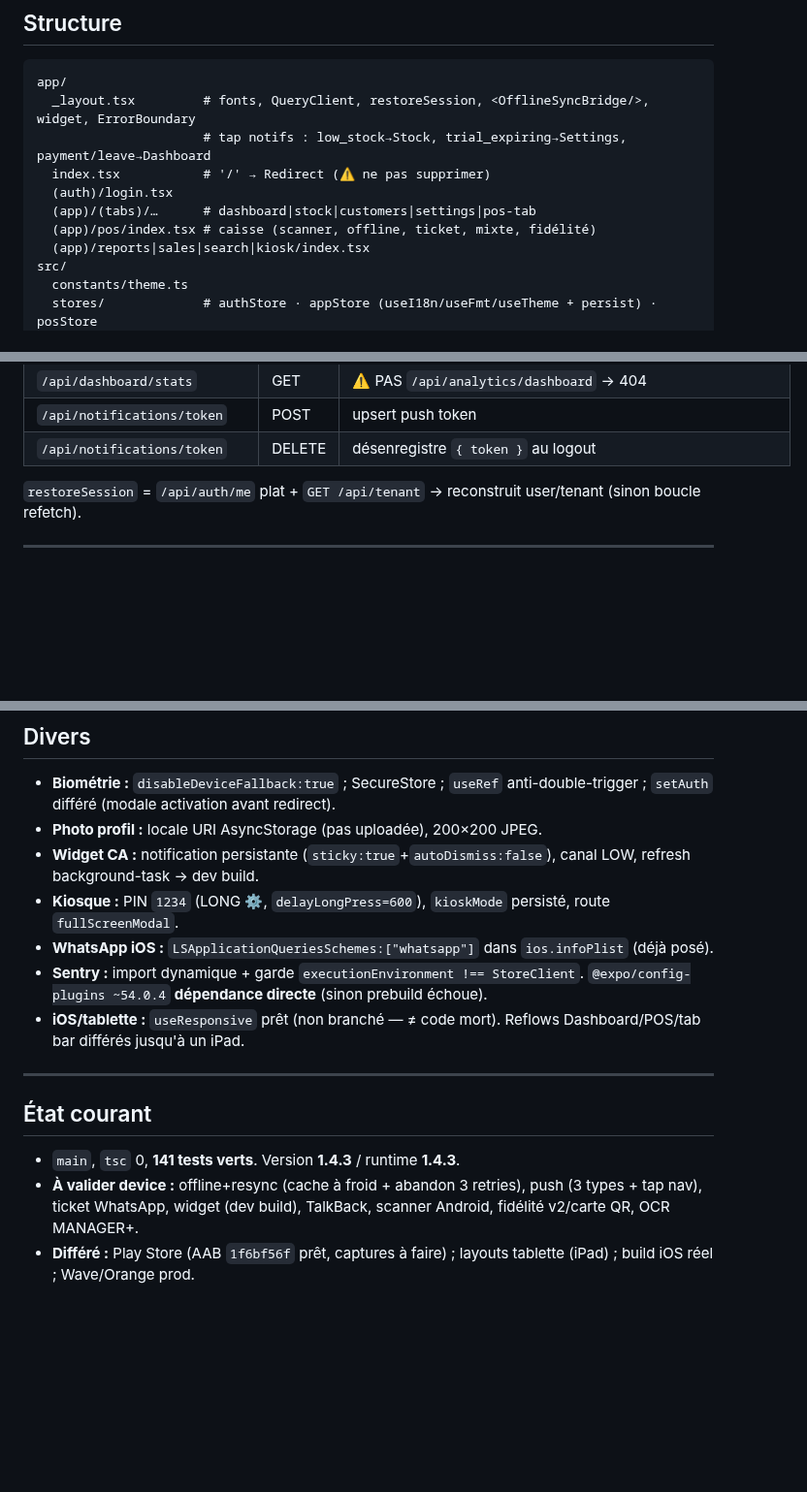
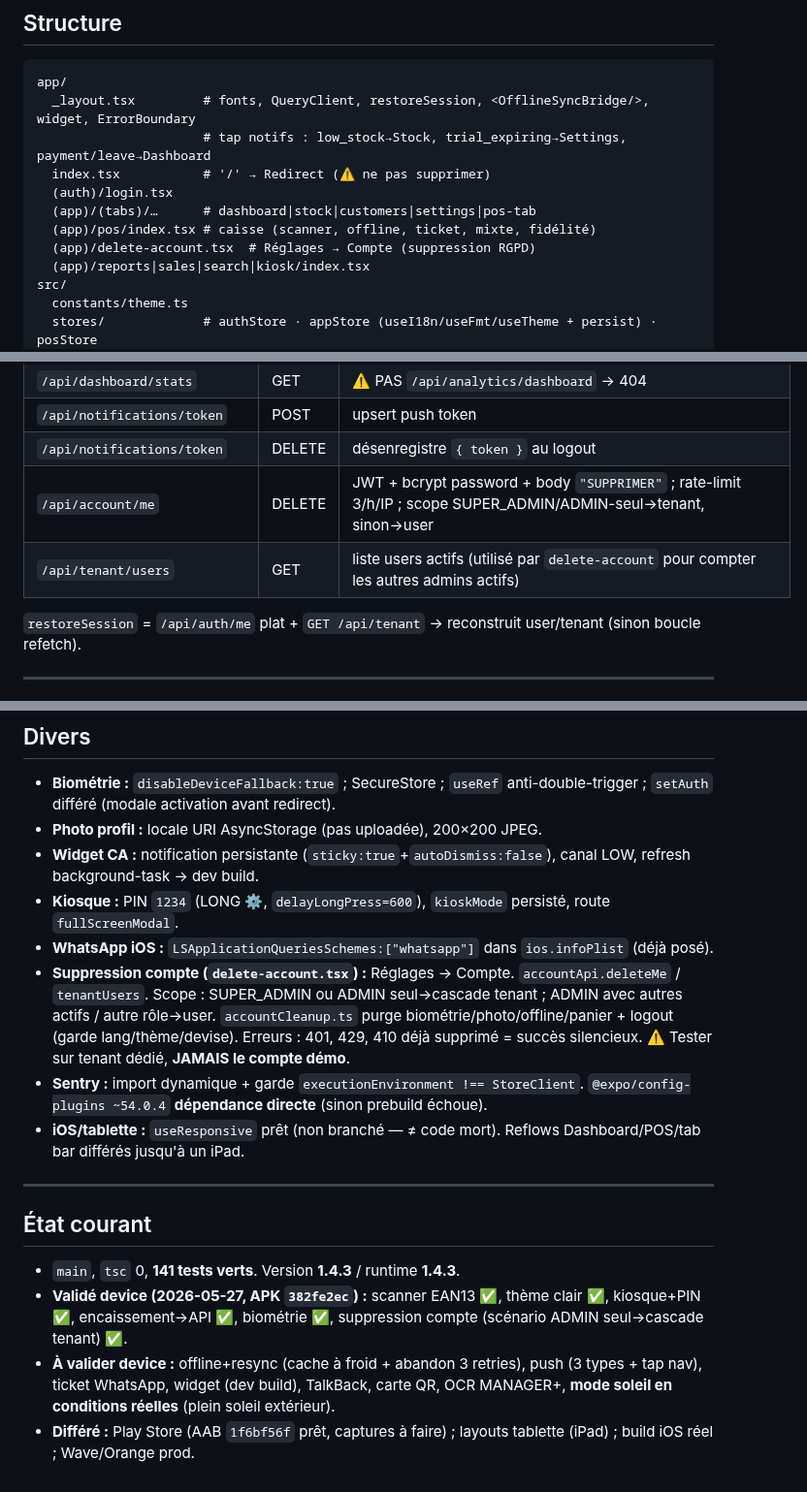
Before and after one commit to ndjoumessi/habashop, a Markdown page: CLAUDE.md, 3 parts joined by grey strips. Shown at 97% size. Drawn GitHub-style; blank space fills up the shorter version.

Commit message:
docs(claude): mode soleil + suppression compte + validations device

```diff
--- a/CLAUDE.md
+++ b/CLAUDE.md
@@ -87,6 +87,7 @@ app/
   (auth)/login.tsx
   (app)/(tabs)/…      # dashboard|stock|customers|settings|pos-tab
   (app)/pos/index.tsx # caisse (scanner, offline, ticket, mixte, fidélité)
+  (app)/delete-account.tsx  # Réglages → Compte (suppression RGPD)
   (app)/reports|sales|search|kiosk/index.tsx
 src/
   constants/theme.ts
@@ -133,6 +134,8 @@ Montants DB en **XOF**, `fmt()` à l'affichage. Montant saisi → **`convertToXO
 | `/api/dashboard/stats` | GET | ⚠️ PAS `/api/analytics/dashboard` → 404 |
 | `/api/notifications/token` | POST | upsert push token |
 | `/api/notifications/token` | DELETE | désenregistre `{ token }` au logout |
+| `/api/account/me` | DELETE | JWT + bcrypt password + body `"SUPPRIMER"` ; rate-limit 3/h/IP ; scope SUPER_ADMIN/ADMIN-seul→tenant, sinon→user |
+| `/api/tenant/users` | GET | liste users actifs (utilisé par `delete-account` pour compter les autres admins actifs) |
 
 `restoreSession` = `/api/auth/me` plat + `GET /api/tenant` → reconstruit user/tenant (sinon boucle refetch).
 
@@ -215,6 +220,7 @@ Colors.text '#F0F0FF' · text2 '#A0A0C0' · text3 '#606080'
 - **Widget CA :** notification persistante (`sticky:true`+`autoDismiss:false`), canal LOW, refresh background-task → dev build.
 - **Kiosque :** PIN `1234` (LONG ⚙️, `delayLongPress=600`), `kioskMode` persisté, route `fullScreenModal`.
 - **WhatsApp iOS :** `LSApplicationQueriesSchemes:["whatsapp"]` dans `ios.infoPlist` (déjà posé).
+- **Suppression compte (`delete-account.tsx`) :** Réglages → Compte. `accountApi.deleteMe` / `tenantUsers`. Scope : SUPER_ADMIN ou ADMIN seul→cascade tenant ; ADMIN avec autres actifs / autre rôle→user. `accountCleanup.ts` purge biométrie/photo/offline/panier + logout (garde lang/thème/devise). Erreurs : 401, 429, 410 déjà supprimé = succès silencieux. ⚠️ Tester sur tenant dédié, **JAMAIS le compte démo**.
 - **Sentry :** import dynamique + garde `executionEnvironment !== StoreClient`. `@expo/config-plugins ~54.0.4` **dépendance directe** (sinon prebuild échoue).
 - **iOS/tablette :** `useResponsive` prêt (non branché — ≠ code mort). Reflows Dashboard/POS/tab bar différés jusqu'à un iPad.
 
@@ -222,5 +228,6 @@ Colors.text '#F0F0FF' · text2 '#A0A0C0' · text3 '#606080'
 
 ## État courant
 - `main`, `tsc` 0, **141 tests verts**. Version **1.4.3** / runtime **1.4.3**.
-- **À valider device :** offline+resync (cache à froid + abandon 3 retries), push (3 types + tap nav), ticket WhatsApp, widget (dev build), TalkBack, scanner Android, fidélité v2/carte QR, OCR MANAGER+.
+- **Validé device (2026-05-27, APK `382fe2ec`) :** scanner EAN13 ✅, thème clair ✅, kiosque+PIN ✅, encaissement→API ✅, biométrie ✅, suppression compte (scénario ADMIN seul→cascade tenant) ✅.
+- **À valider device :** offline+resync (cache à froid + abandon 3 retries), push (3 types + tap nav), ticket WhatsApp, widget (dev build), TalkBack, carte QR, OCR MANAGER+, **mode soleil en conditions réelles** (plein soleil extérieur).
 - **Différé :** Play Store (AAB `1f6bf56f` prêt, captures à faire) ; layouts tablette (iPad) ; build iOS réel ; Wave/Orange prod.
```
Also changed, not shown: other parts of CLAUDE.md (+2 -0 lines).
